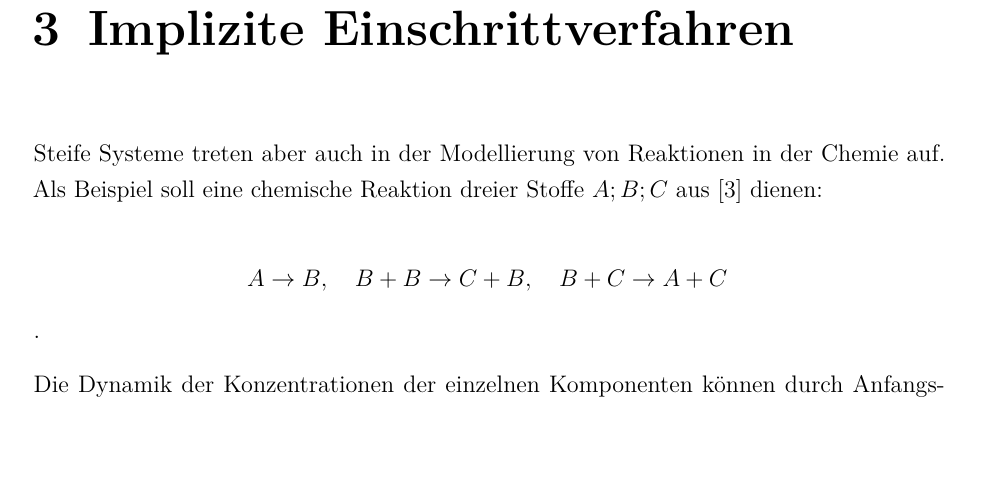
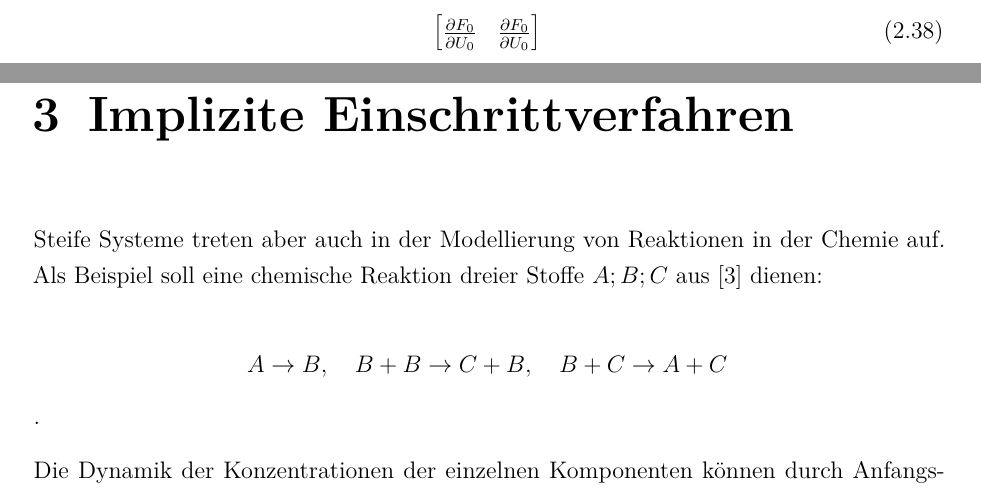
Before and after one commit to milousparks/Angewandte-mathematik-Bericht, a LaTeX document (main.tex, which reads chapter/FiniteDiff.tex): part of page 14 of 22 before the commit and two parts of pages 13 and 14 of 22 after it, the two joined at a grey line, cut at the place of the change, the shorter picture padded with empty space. Compiled offline with pdfLaTeX; a LaTeX package or settings file that is missing is left out.

Commit message:
Auto stash before merge of "main" and "milan"

```diff
--- a/chapter/FiniteDiff.tex
+++ b/chapter/FiniteDiff.tex
@@ -401,3 +401,9 @@ Damit folgt für die Funktion $\mathbf{F}(\mathbf{u})=\mathbf{b}$:
 \begin{mybox}
 	\textbf{Aufgabe 3. :} Berechnen Sie die Jacobi-Matrix $D\mathbf{F}$ von $\mathbf{F}$ bezüglich u und geben Sie sie an
 \end{mybox}
+\begin{equation}
+	\begin{bmatrix}
+		\pdv{F_0}{U_0} & \pdv{F_0}{U_0}  \\
+
+	\end{bmatrix}
+\end{equation}
```
Also changed, not shown: chapter/Eigenstaendigkeitserklaerung.tex (added, +13 -0 lines).
